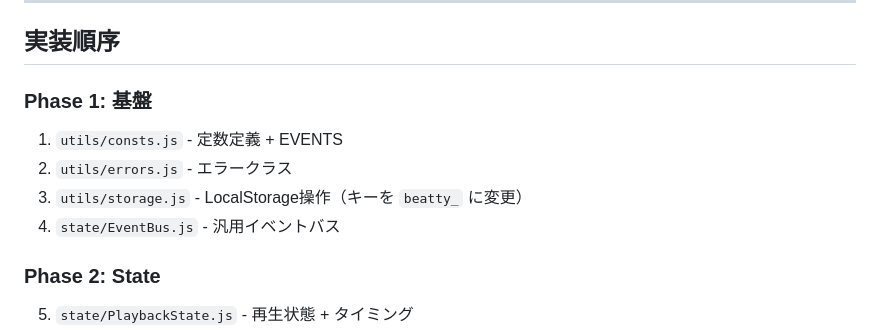
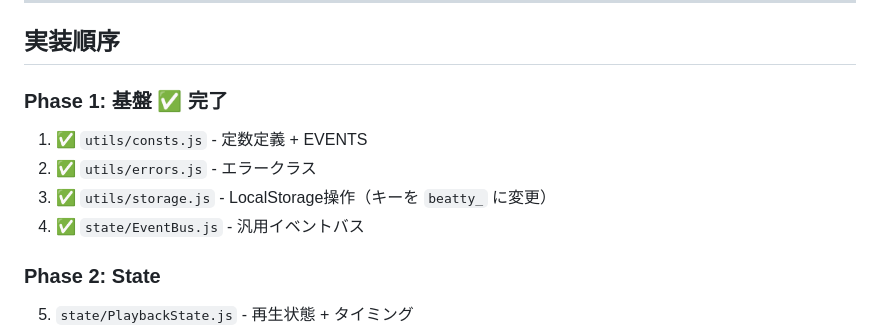
Before and after one commit to Nismit/beatty, a Markdown page: plan.md, the part around the change. GitHub-like rendering.

Commit message:
docs: Mark Phase 1 as completed in plan.md
Co-Authored-By: Claude Opus 4.5 <noreply@anthropic.com>

```diff
--- a/plan.md
+++ b/plan.md
@@ -674,11 +674,11 @@ export const EVENTS = {
 
 ## 実装順序
 
-### Phase 1: 基盤
-1. `utils/consts.js` - 定数定義 + EVENTS
-2. `utils/errors.js` - エラークラス
-3. `utils/storage.js` - LocalStorage操作（キーを `beatty_` に変更）
-4. `state/EventBus.js` - 汎用イベントバス
+### Phase 1: 基盤 ✅ 完了
+1. ✅ `utils/consts.js` - 定数定義 + EVENTS
+2. ✅ `utils/errors.js` - エラークラス
+3. ✅ `utils/storage.js` - LocalStorage操作（キーを `beatty_` に変更）
+4. ✅ `state/EventBus.js` - 汎用イベントバス
 
 ### Phase 2: State
 5. `state/PlaybackState.js` - 再生状態 + タイミング
```
